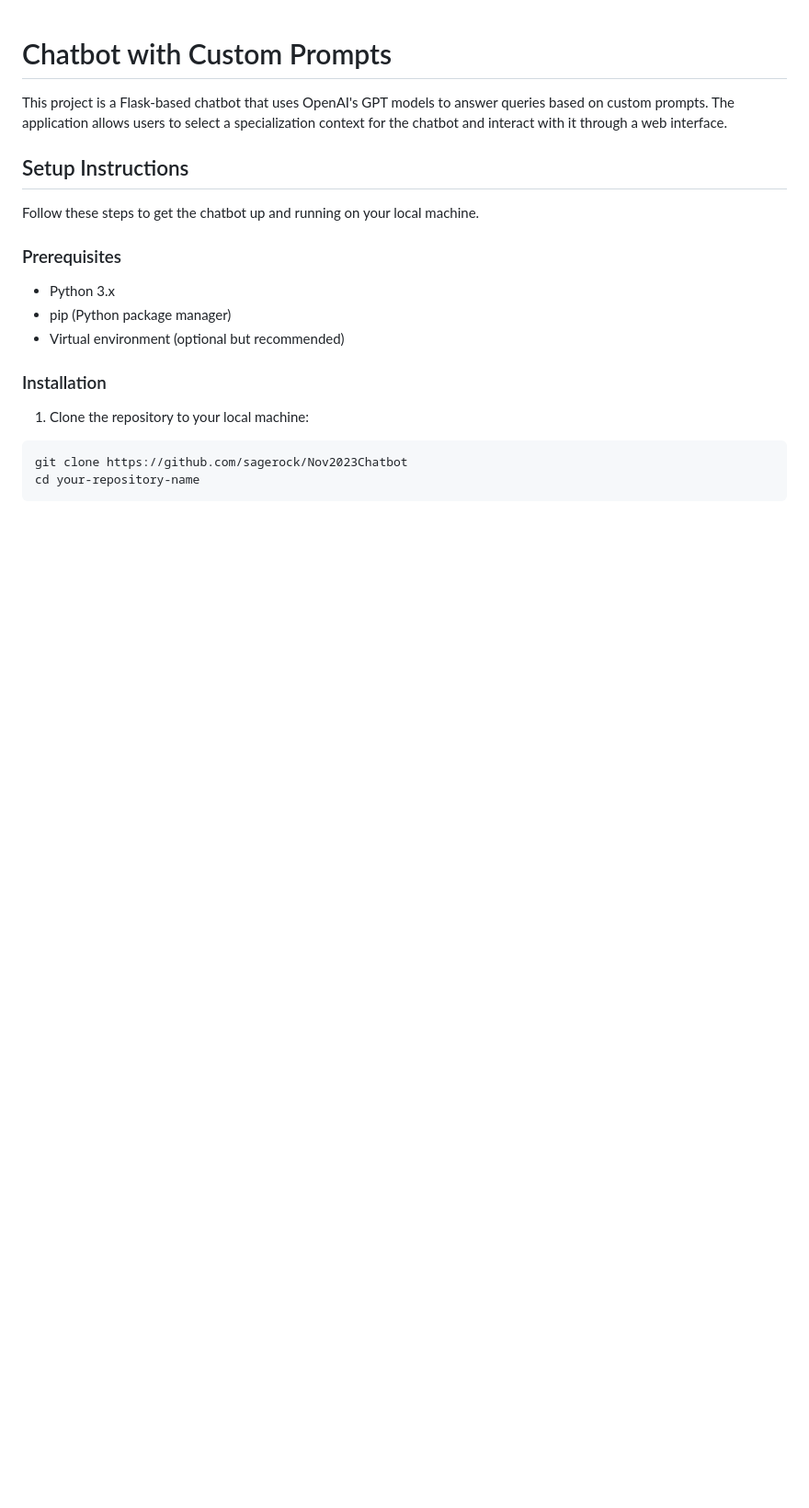
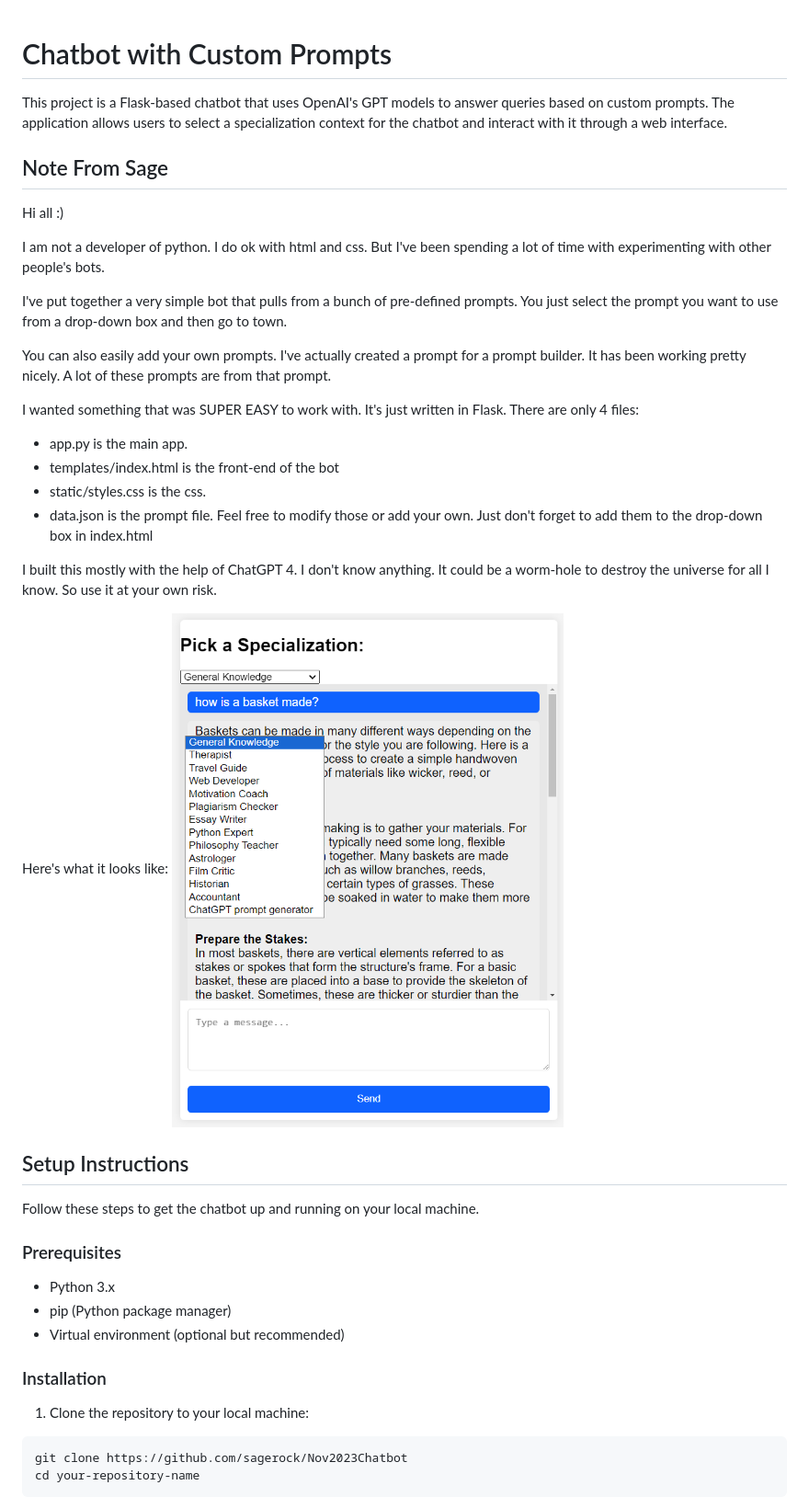
Before and after one commit to sagerock/Nov2023Chatbot, a Markdown page: README.md, the part around the change. Shown: that part at 92% size. GitHub-like rendering; pictures changed too: images/bot-screenshot.png (added); blank space fills up the shorter version.

```diff
--- a/README.md
+++ b/README.md
@@ -2,6 +2,26 @@
 # Chatbot with Custom Prompts
 
 This project is a Flask-based chatbot that uses OpenAI's GPT models to answer queries based on custom prompts. The application allows users to select a specialization context for the chatbot and interact with it through a web interface.
+
+## Note From Sage
+Hi all :)
+
+I am not a developer of python. I do ok with html and css. But I've been spending a lot of time with experimenting with other people's bots.
+
+I've put together a very simple bot that pulls from a bunch of pre-defined prompts. You just select the prompt you want to use from a drop-down box and then go to town.
+
+You can also easily add your own prompts. I've actually created a prompt for a prompt builder. It has been working pretty nicely. A lot of these prompts are from that prompt.
+
+I wanted something that was SUPER EASY to work with. It's just written in Flask. There are only 4 files:
+- app.py is the main app.
+- templates/index.html is the front-end of the bot
+- static/styles.css is the css.
+- data.json is the prompt file. Feel free to modify those or add your own. Just don't forget to add them to the drop-down box in index.html
+
+I built this mostly with the help of ChatGPT 4. I don't know anything. It could be a worm-hole to destroy the universe for all I know. So use it at your own risk.
+
+Here's what it looks like:
+![Chatbot Image](./images/bot-screenshot.png "Chatbot")
 
 ## Setup Instructions
 
```
